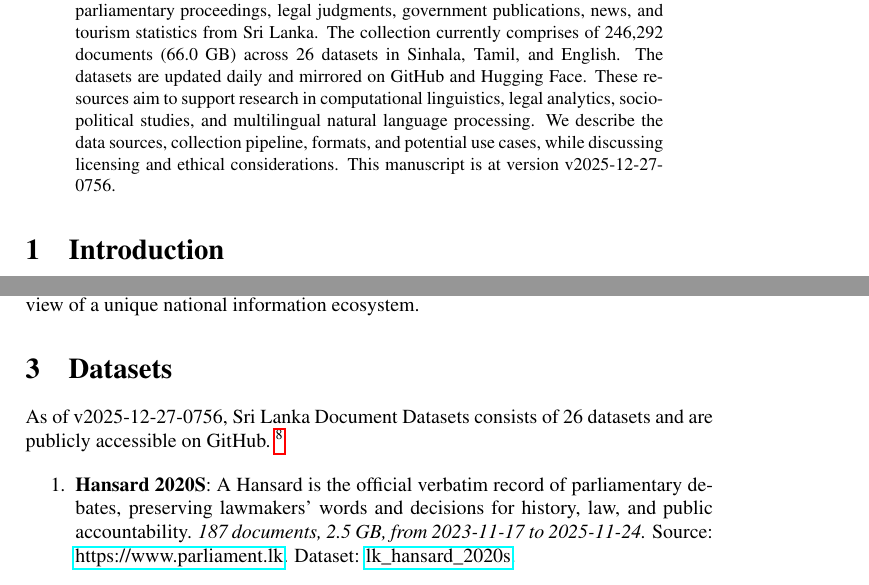
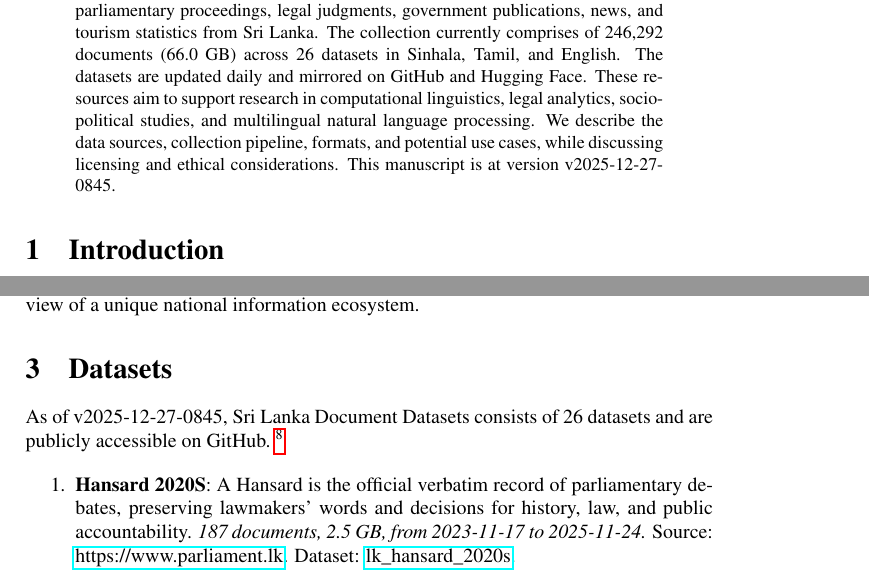
Before and after one commit to nuuuwan/lk_datasets, a LaTeX paper (latex/lk_datasets.tex): two parts of pages 1 and 2 of 7, joined at a grey line, cut so that both start at the same text. Compiled offline with pdfLaTeX; a LaTeX package or settings file that is missing is left out.

Commit message:
🤖 [build.yml] 2025-12-27-0315

```diff
--- a/latex/lk_datasets.tex
+++ b/latex/lk_datasets.tex
@@ -16,7 +16,7 @@
 \normalsize%
 \maketitle%
 \begin{abstract}%
-We present a collection of open, machine-readable document datasets covering parliamentary proceedings, legal judgments, government publications, news, and tourism statistics from Sri Lanka. The collection currently comprises of  246,292  documents (66.0 GB) across 26  datasets in Sinhala, Tamil, and English. The datasets are updated daily and mirrored on GitHub and Hugging Face. These resources aim to support research in computational linguistics, legal analytics, socio-political studies, and multilingual natural language processing. We describe the data sources, collection pipeline, formats, and potential use cases, while discussing licensing and ethical considerations. This manuscript is at version v2025-12-27-0756.%
+We present a collection of open, machine-readable document datasets covering parliamentary proceedings, legal judgments, government publications, news, and tourism statistics from Sri Lanka. The collection currently comprises of  246,292  documents (66.0 GB) across 26  datasets in Sinhala, Tamil, and English. The datasets are updated daily and mirrored on GitHub and Hugging Face. These resources aim to support research in computational linguistics, legal analytics, socio-political studies, and multilingual natural language processing. We describe the data sources, collection pipeline, formats, and potential use cases, while discussing licensing and ethical considerations. This manuscript is at version v2025-12-27-0845.%
 
 %
 \end{abstract}%
@@ -86,7 +86,7 @@ The Sri Lanka Document Datasets aim to fill this gap by aggregating diverse sour
 %
 \section{Datasets}%
 \label{sec:Datasets}%
-As of v2025-12-27-0756, Sri Lanka Document Datasets
+As of v2025-12-27-0845, Sri Lanka Document Datasets
   consists of 26 datasets
  and are publicly accessible on GitHub.%
 ~%
```
Also changed, not shown: README.md, latex/lk_datasets.pdf.
